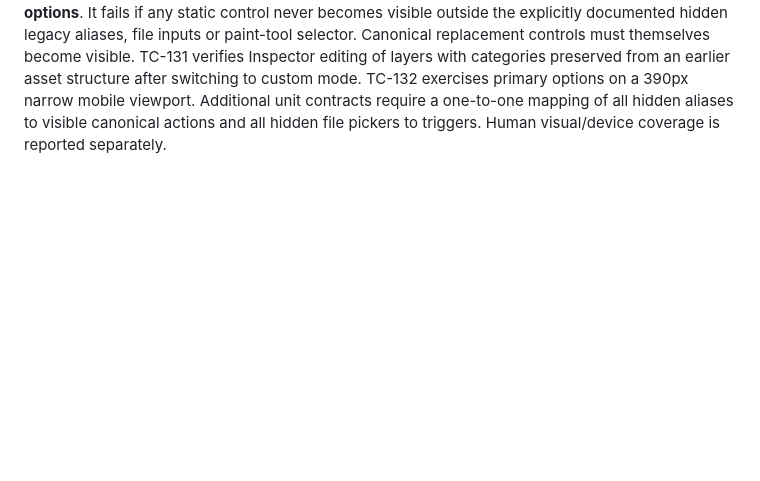
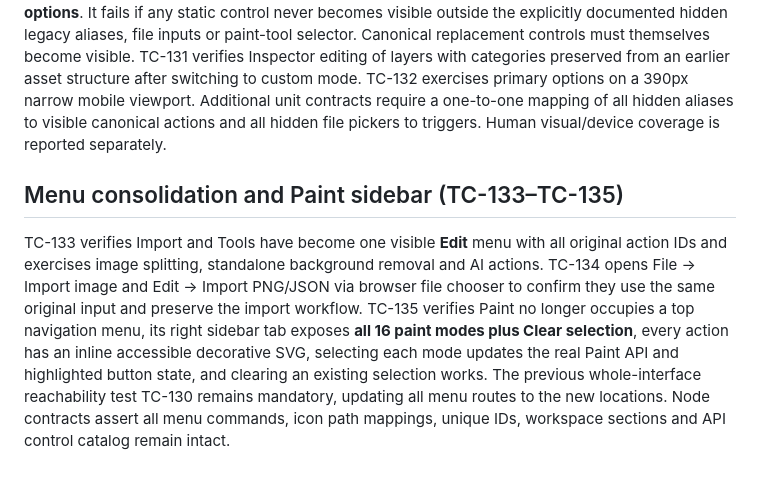
Before and after one commit to saeedsai/SuperMagicAssetStudio, a Markdown page: docs/TEST_PLAN.md, the part around the change. Drawn GitHub-style; blank space fills up the shorter version.

Commit message:
docs(ui): track Edit consolidation, File image import and icon-based Paint sidebar acceptance tests

```diff
--- a/docs/TEST_PLAN.md
+++ b/docs/TEST_PLAN.md
@@ -70,3 +70,7 @@ Chromium tests import a genuine raster asset and layer, then verify visible tran
 ## Full UI discoverability regression (TC-130–TC-132)
 
 TC-130 explores the HTML editor in Chromium across **every left/right workspace, all visible menus, all paint modes, import options, animation clips, Inspector modules, real single and multiple layer selection, sprite extraction modes (alpha/grid/rectangle/polygon/Bézier/wand), background cleanup, crop, AI/help dialogs, missing external file recovery, and selectable input options**. It fails if any static control never becomes visible outside the explicitly documented hidden legacy aliases, file inputs or paint-tool selector. Canonical replacement controls must themselves become visible. TC-131 verifies Inspector editing of layers with categories preserved from an earlier asset structure after switching to custom mode. TC-132 exercises primary options on a 390px narrow mobile viewport. Additional unit contracts require a one-to-one mapping of all hidden aliases to visible canonical actions and all hidden file pickers to triggers. Human visual/device coverage is reported separately.
+
+## Menu consolidation and Paint sidebar (TC-133–TC-135)
+
+TC-133 verifies Import and Tools have become one visible **Edit** menu with all original action IDs and exercises image splitting, standalone background removal and AI actions. TC-134 opens File → Import image and Edit → Import PNG/JSON via browser file chooser to confirm they use the same original input and preserve the import workflow. TC-135 verifies Paint no longer occupies a top navigation menu, its right sidebar tab exposes **all 16 paint modes plus Clear selection**, every action has an inline accessible decorative SVG, selecting each mode updates the real Paint API and highlighted button state, and clearing an existing selection works. The previous whole-interface reachability test TC-130 remains mandatory, updating all menu routes to the new locations. Node contracts assert all menu commands, icon path mappings, unique IDs, workspace sections and API control catalog remain intact.
```
